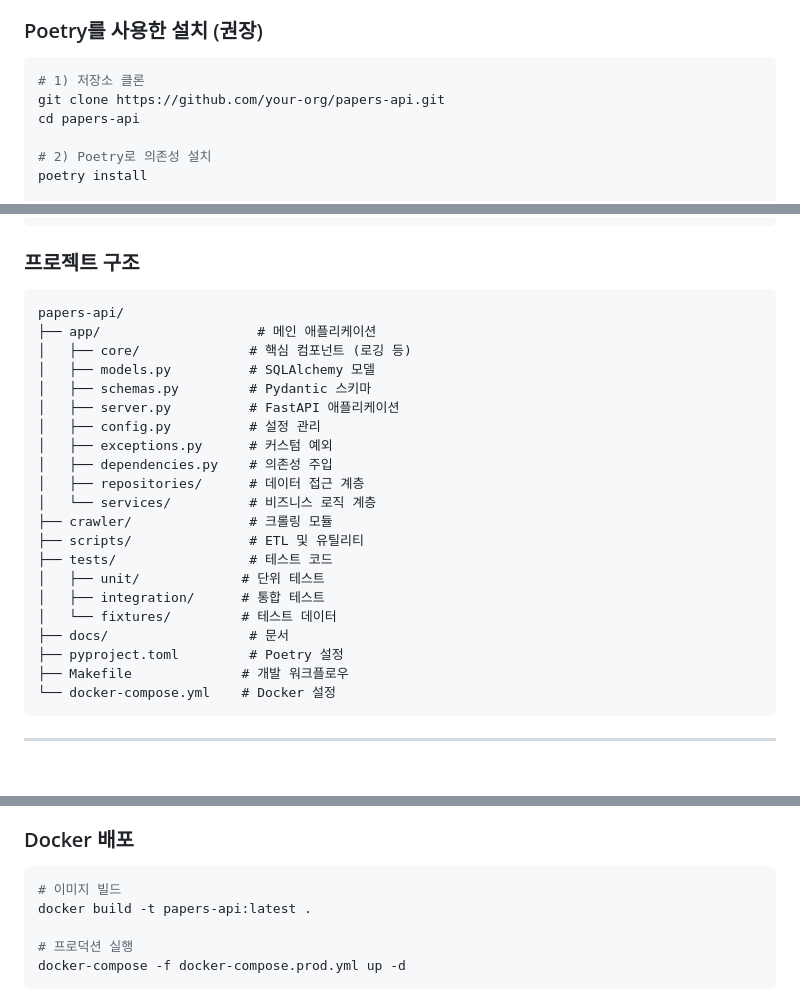
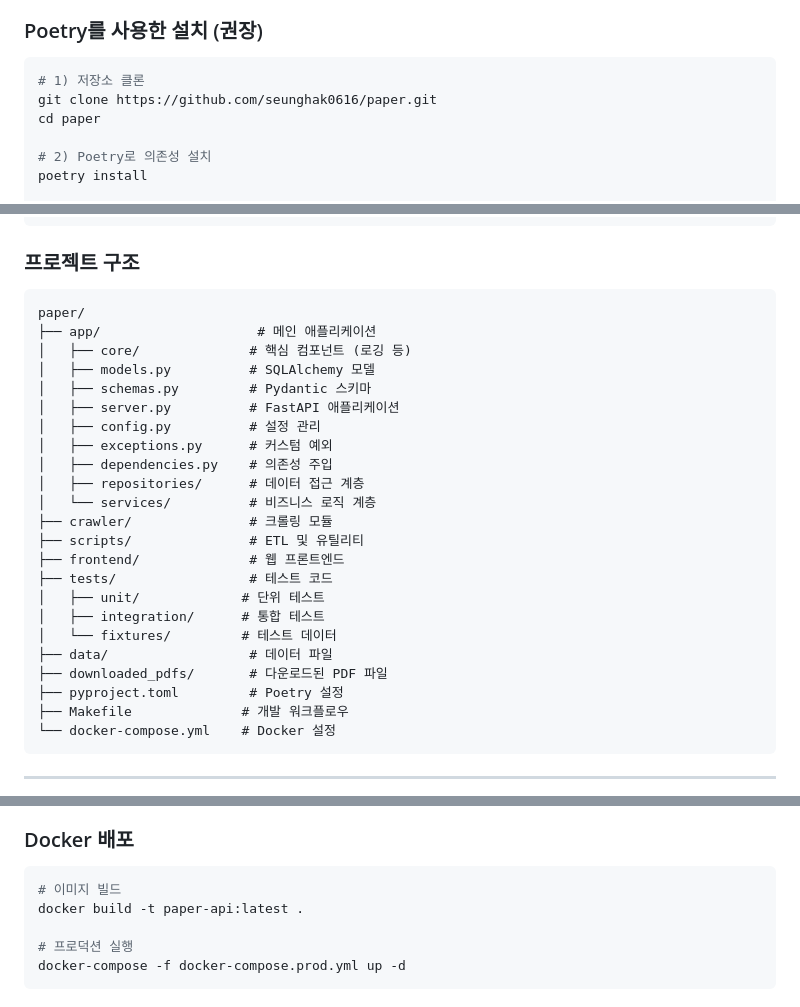
Before and after one commit to seunghak0616/paper, a Markdown page: README.md, 3 parts joined by grey strips. GitHub-like rendering; blank space fills up the shorter version.

Commit message:
Update README.md with correct repository information
- Fix GitHub repository URL from placeholder to actual repo
- Update project structure to reflect current directory layout
- Add frontend directory to project structure
- Update Docker image name to match project name

🤖 Generated with [Claude Code](https://claude.ai/code)

Co-Authored-By: Claude <noreply@anthropic.com>

````diff
--- a/README.md
+++ b/README.md
@@ -36,8 +36,8 @@ DBpia Open API를 통한 논문 수집과 OpenAI 임베딩 기반 의미 검색
 ### Poetry를 사용한 설치 (권장)
 ```bash
 # 1) 저장소 클론
-git clone https://github.com/your-org/papers-api.git
-cd papers-api
+git clone https://github.com/seunghak0616/paper.git
+cd paper
 
 # 2) Poetry로 의존성 설치
 poetry install
@@ -193,7 +193,7 @@ make clean-data        # 데이터 파일 정리
 ### 프로젝트 구조
 
 ```
-papers-api/
+paper/
 ├── app/                    # 메인 애플리케이션
 │   ├── core/              # 핵심 컴포넌트 (로깅 등)
 │   ├── models.py          # SQLAlchemy 모델
@@ -206,11 +206,13 @@ papers-api/
 │   └── services/          # 비즈니스 로직 계층
 ├── crawler/               # 크롤링 모듈
 ├── scripts/               # ETL 및 유틸리티
+├── frontend/              # 웹 프론트엔드
 ├── tests/                 # 테스트 코드
 │   ├── unit/             # 단위 테스트
 │   ├── integration/      # 통합 테스트
 │   └── fixtures/         # 테스트 데이터
-├── docs/                  # 문서
+├── data/                  # 데이터 파일
+├── downloaded_pdfs/       # 다운로드된 PDF 파일
 ├── pyproject.toml         # Poetry 설정
 ├── Makefile              # 개발 워크플로우
 └── docker-compose.yml    # Docker 설정
@@ -297,7 +299,7 @@ logs/
 
 ```bash
 # 이미지 빌드
-docker build -t papers-api:latest .
+docker build -t paper-api:latest .
 
 # 프로덕션 실행
 docker-compose -f docker-compose.prod.yml up -d
````
